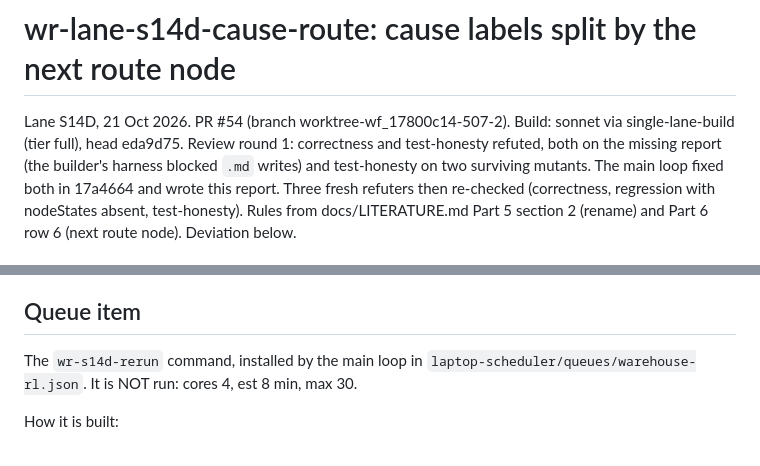
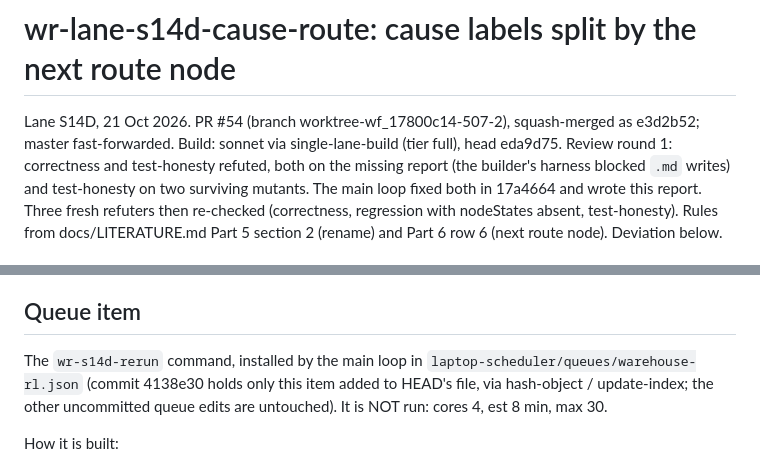
Before and after one commit to Michiel-DK/warehouse-rl, a Markdown page: reports/wr-lane-s14d-cause-route.md, 2 parts joined by grey strips. Drawn GitHub-style.

Commit message:
docs: S14D report, merge commit and queue commit
Co-Authored-By: Claude Opus 5.5 <noreply@anthropic.com>

```diff
--- a/reports/wr-lane-s14d-cause-route.md
+++ b/reports/wr-lane-s14d-cause-route.md
@@ -1,6 +1,6 @@
 # wr-lane-s14d-cause-route: cause labels split by the next route node
 
-Lane S14D, 21 Oct 2026. PR #54 (branch worktree-wf_17800c14-507-2). Build: sonnet via single-lane-build (tier full), head
+Lane S14D, 21 Oct 2026. PR #54 (branch worktree-wf_17800c14-507-2), squash-merged as e3d2b52; master fast-forwarded. Build: sonnet via single-lane-build (tier full), head
 eda9d75. Review round 1: correctness and test-honesty refuted, both on the missing report (the builder's harness blocked
 `.md` writes) and test-honesty on two surviving mutants. The main loop fixed both in 17a4664 and wrote this report. Three
 fresh refuters then re-checked (correctness, regression with nodeStates absent, test-honesty). Rules from
@@ -159,7 +159,9 @@ README number. The builder's "10 / 2 / 10 / 108" counted open and close rows; th
 
 ## Queue item
 
-The `wr-s14d-rerun` command, installed by the main loop in `laptop-scheduler/queues/warehouse-rl.json`. It is NOT run:
+The `wr-s14d-rerun` command, installed by the main loop in `laptop-scheduler/queues/warehouse-rl.json` (commit 4138e30
+holds only this item added to HEAD's file, via hash-object / update-index; the other uncommitted queue edits are
+untouched). It is NOT run:
 cores 4, est 8 min, max 30.
 
 How it is built:
```
